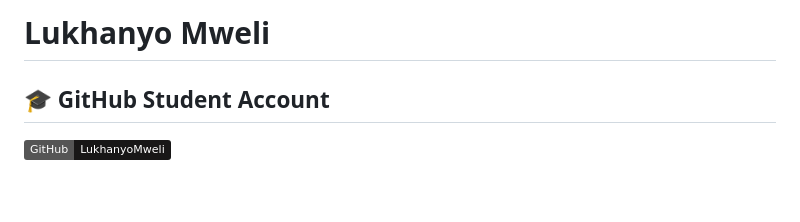
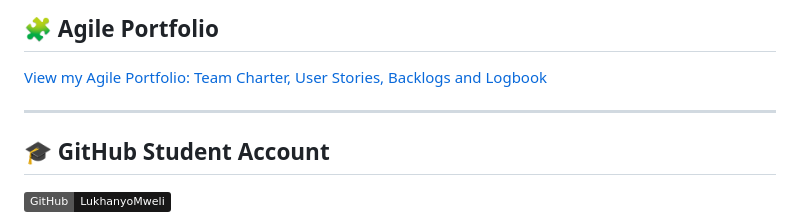
Before and after one commit to LukhanyoMweli/LukhanyoMweli, a Markdown page: README.md, the part around the change. GitHub-like rendering; badges without logos; blank space fills up the shorter version.

```diff
--- a/README.md
+++ b/README.md
@@ -1,4 +1,7 @@
-# Lukhanyo Mweli
+## 🧩 Agile Portfolio
+[View my Agile Portfolio: Team Charter, User Stories, Backlogs and Logbook](agile/)
+
+* * *
 
 ## 🎓 GitHub Student Account
 
```
